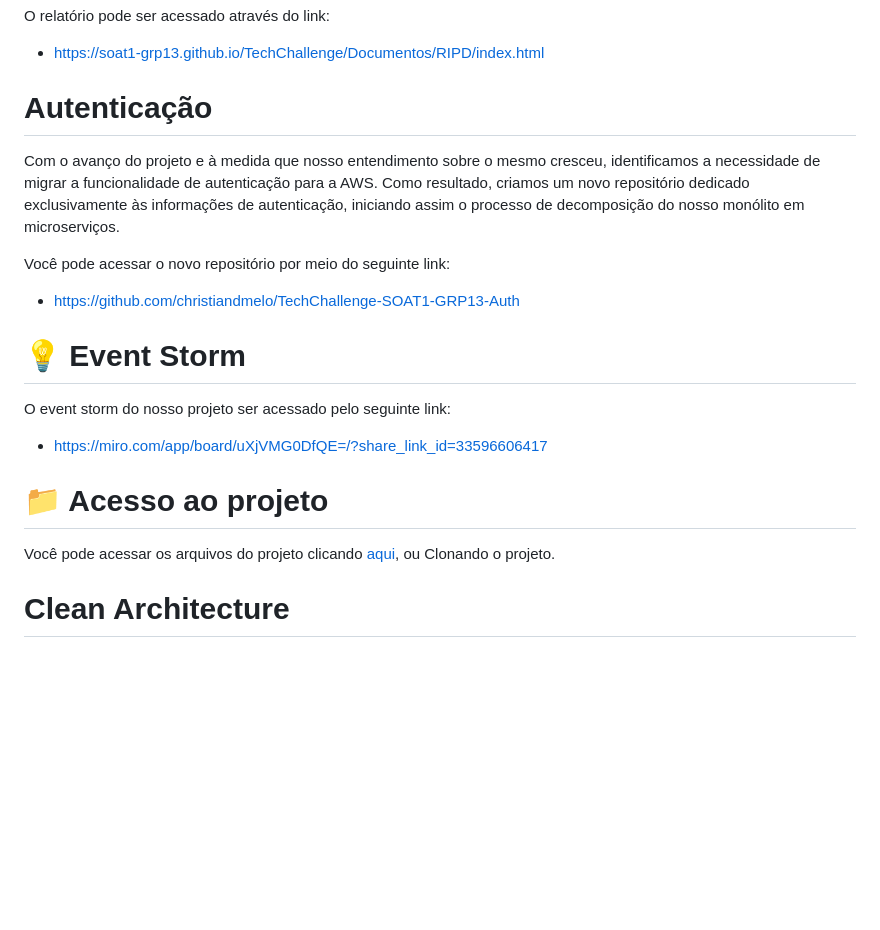
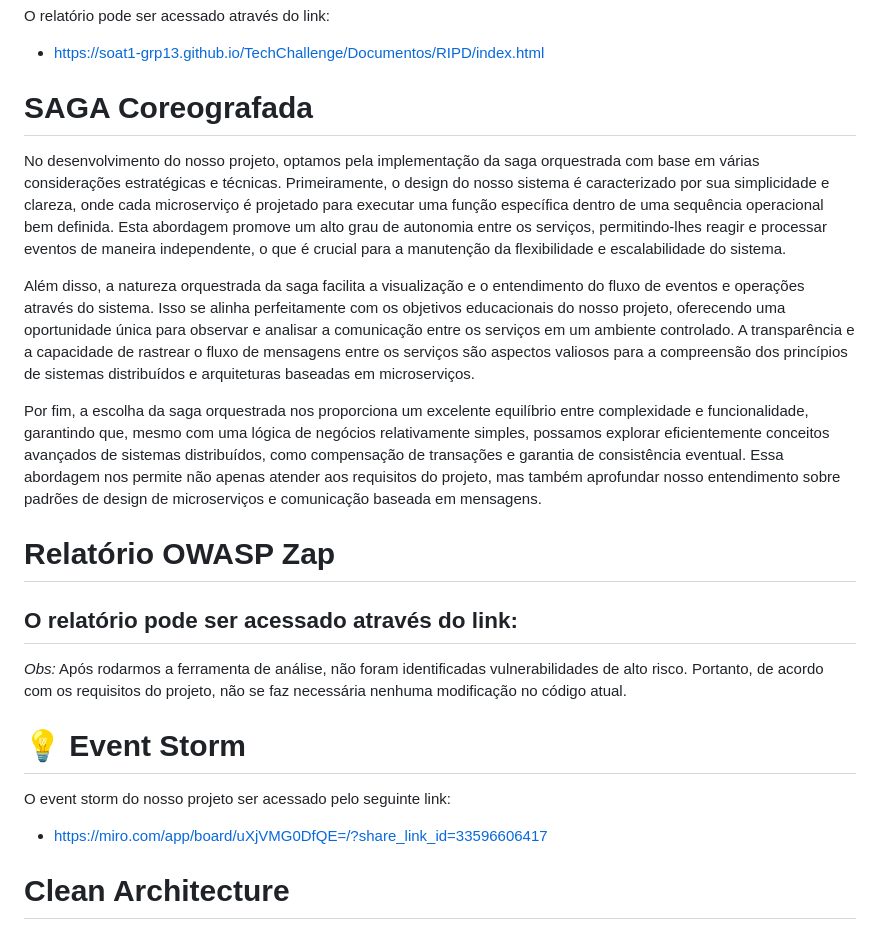
Before and after one commit to SOAT1-GRP13/TechChallenge, a Markdown page: README.md, the part around one of its changes. Drawn GitHub-style; blank space fills up the shorter version.

```diff
--- a/README.md
+++ b/README.md
@@ -21,21 +21,25 @@ License: [MIT](License.txt)
 O relatório pode ser acessado através do link:
 - https://soat1-grp13.github.io/TechChallenge/Documentos/RIPD/index.html
 
-# Autenticação
+# SAGA Coreografada
 
-Com o avanço do projeto e à medida que nosso entendimento sobre o mesmo cresceu, identificamos a necessidade de migrar a funcionalidade de autenticação para a AWS. Como resultado, criamos um novo repositório dedicado exclusivamente às informações de autenticação, iniciando assim o processo de decomposição do nosso monólito em microserviços.
+No desenvolvimento do nosso projeto, optamos pela implementação da saga orquestrada com base em várias considerações estratégicas e técnicas. Primeiramente, o design do nosso sistema é caracterizado por sua simplicidade e clareza, onde cada microserviço é projetado para executar uma função específica dentro de uma sequência operacional bem definida. Esta abordagem promove um alto grau de autonomia entre os serviços, permitindo-lhes reagir e processar eventos de maneira independente, o que é crucial para a manutenção da flexibilidade e escalabilidade do sistema.
 
-Você pode acessar o novo repositório por meio do seguinte link:
-- https://github.com/christiandmelo/TechChallenge-SOAT1-GRP13-Auth
+Além disso, a natureza orquestrada da saga facilita a visualização e o entendimento do fluxo de eventos e operações através do sistema. Isso se alinha perfeitamente com os objetivos educacionais do nosso projeto, oferecendo uma oportunidade única para observar e analisar a comunicação entre os serviços em um ambiente controlado. A transparência e a capacidade de rastrear o fluxo de mensagens entre os serviços são aspectos valiosos para a compreensão dos princípios de sistemas distribuídos e arquiteturas baseadas em microserviços.
+
+Por fim, a escolha da saga orquestrada nos proporciona um excelente equilíbrio entre complexidade e funcionalidade, garantindo que, mesmo com uma lógica de negócios relativamente simples, possamos explorar eficientemente conceitos avançados de sistemas distribuídos, como compensação de transações e garantia de consistência eventual. Essa abordagem nos permite não apenas atender aos requisitos do projeto, mas também aprofundar nosso entendimento sobre padrões de design de microserviços e comunicação baseada em mensagens.
+
+# Relatório OWASP Zap
+
+O relatório pode ser acessado através do link:
+-
+
+*Obs:* Após rodarmos a ferramenta de análise, não foram identificadas vulnerabilidades de alto risco. Portanto, de acordo com os requisitos do projeto, não se faz necessária nenhuma modificação no código atual.
 
 # 💡 Event Storm
 
 O event storm do nosso projeto ser acessado pelo seguinte link:
 - https://miro.com/app/board/uXjVMG0DfQE=/?share_link_id=33596606417
-
-# 📁 Acesso ao projeto
-
-Você pode acessar os arquivos do projeto clicando [aqui](https://github.com/christiandmelo/TechChallenge-SOAT1-GRP13/archive/refs/heads/main.zip), ou Clonando o projeto.
 
 # Clean Architecture
 
```
Also changed, not shown: other parts of README.md (+18 -18 lines).
